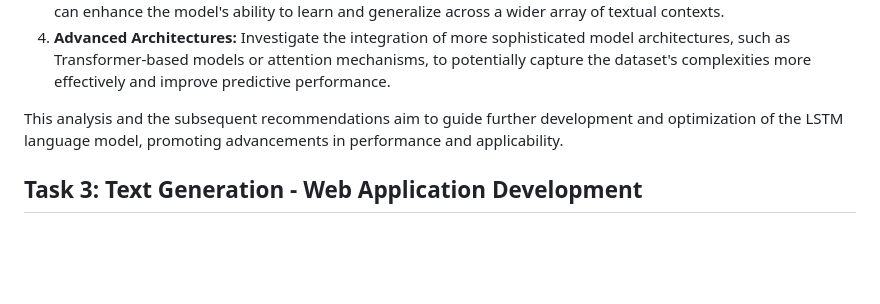
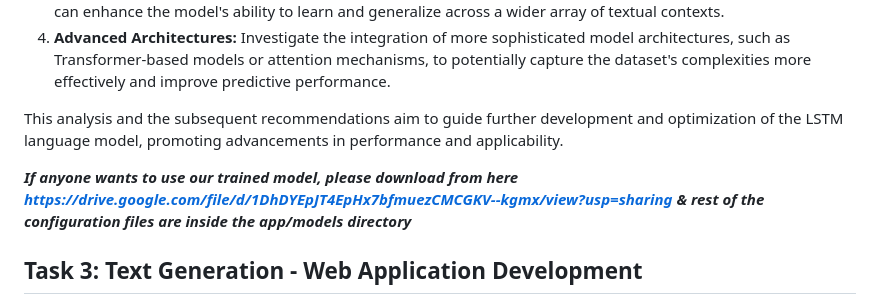
Before and after one commit to shaficse/Language-Model, a Markdown page: README.md, the part around the change. GitHub-like rendering; blank space fills up the shorter version.

```diff
--- a/README.md
+++ b/README.md
@@ -110,6 +110,8 @@ The model demonstrated consistent improvement throughout the training epochs, wi
 This analysis and the subsequent recommendations aim to guide further development and optimization of the LSTM language model, promoting advancements in performance and applicability.
 
 
+***If anyone wants to use our trained model, please download from here [https://drive.google.com/file/d/1DhDYEpJT4EpHx7bfmuezCMCGKV--kgmx/view?usp=sharing](https://drive.google.com/file/d/1DhDYEpJT4EpHx7bfmuezCMCGKV--kgmx/view?usp=sharing)
+& rest of the configuration files are inside the app/models directory***
 
 ## Task 3: Text Generation - Web Application Development
 
```
